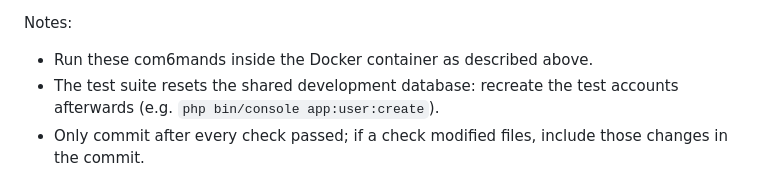
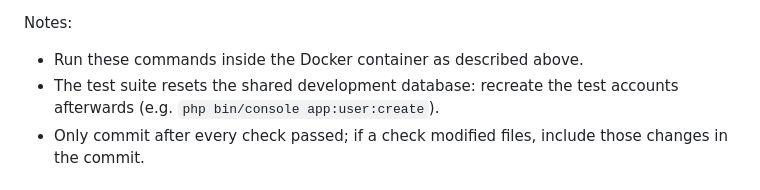
Before and after one commit to jbsnewmedia/avalynxoffice, a Markdown page: AGENTS.md, the part around the change. GitHub-like rendering.

Commit message:
Fix typo in AGENTS.md ("com6mands" → "commands")

```diff
--- a/AGENTS.md
+++ b/AGENTS.md
@@ -50,7 +50,7 @@ Never create a commit while any of them fails or has pending changes:
 
 Notes:
 
-- Run these com6mands inside the Docker container as described above.
+- Run these commands inside the Docker container as described above.
 - The test suite resets the shared development database: recreate the
   test accounts afterwards (e.g. `php bin/console app:user:create`).
 - Only commit after every check passed; if a check modified files,
```
